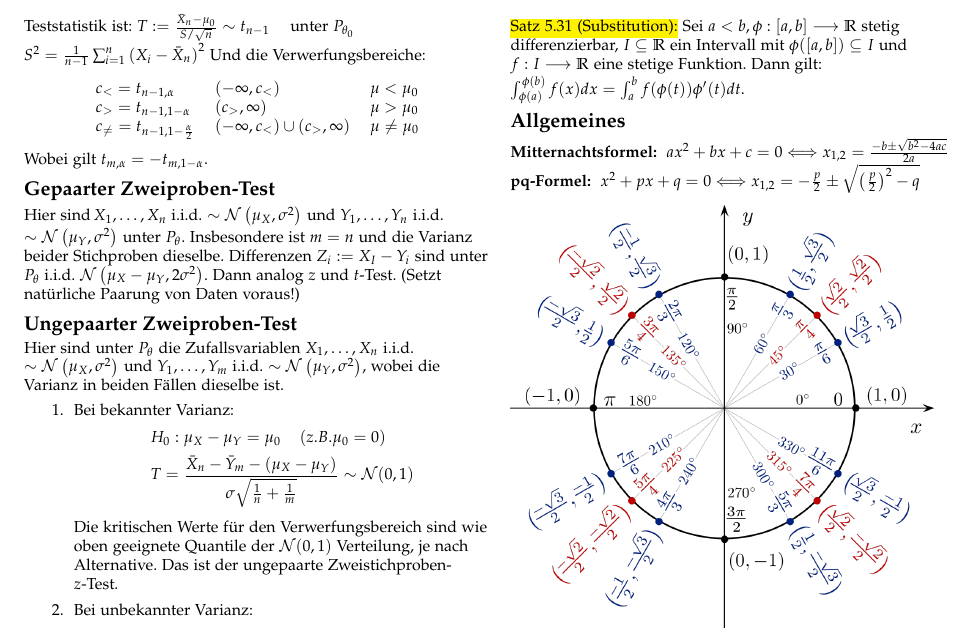
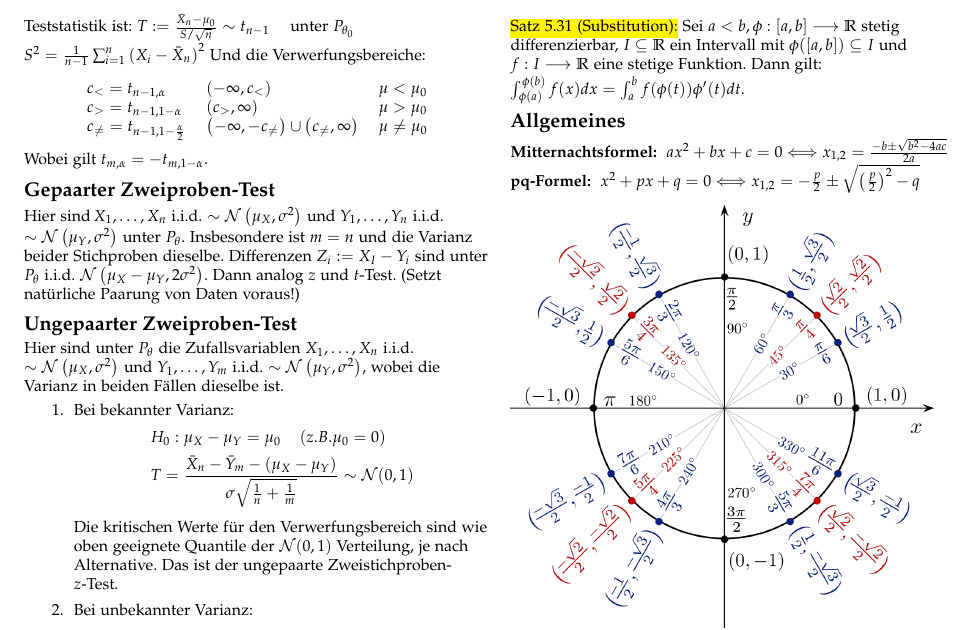
Before and after one commit to avezzu/wus-cheatsheet, a LaTeX document (zusammenfassung.tex): part of page 8 of 8, cut so that both start at the same text. Compiled offline with pdfLaTeX.

Commit message:
minimale Anpassungen

```diff
--- a/zusammenfassung.tex
+++ b/zusammenfassung.tex
@@ -947,7 +947,7 @@ $$
 \begin{array}{lll}
 c_{<}=t_{n-1, \alpha} & \left(-\infty, c_{<}\right) & \mu<\mu_{0} \\
 c_{>}=t_{n-1,1-\alpha} & \left(c_{>}, \infty\right) & \mu>\mu_{0} \\
-c_{\neq}=t_{n-1,1-\frac{\alpha}{2}} & \left(-\infty, c_{<}\right) \cup\left(c_{>}, \infty\right) & \mu \neq \mu_{0}
+c_{\neq}=t_{n-1,1-\frac{\alpha}{2}} & \left(-\infty, -c_{\neq}\right) \cup\left(c_{\neq}, \infty\right) & \mu \neq \mu_{0}
 \end{array}
 $$
 Wobei gilt $t_{m, \alpha}=-t_{m, 1-\alpha}$.\\
```
Also changed, not shown: zusammenfassung.pdf, 3 other files.
